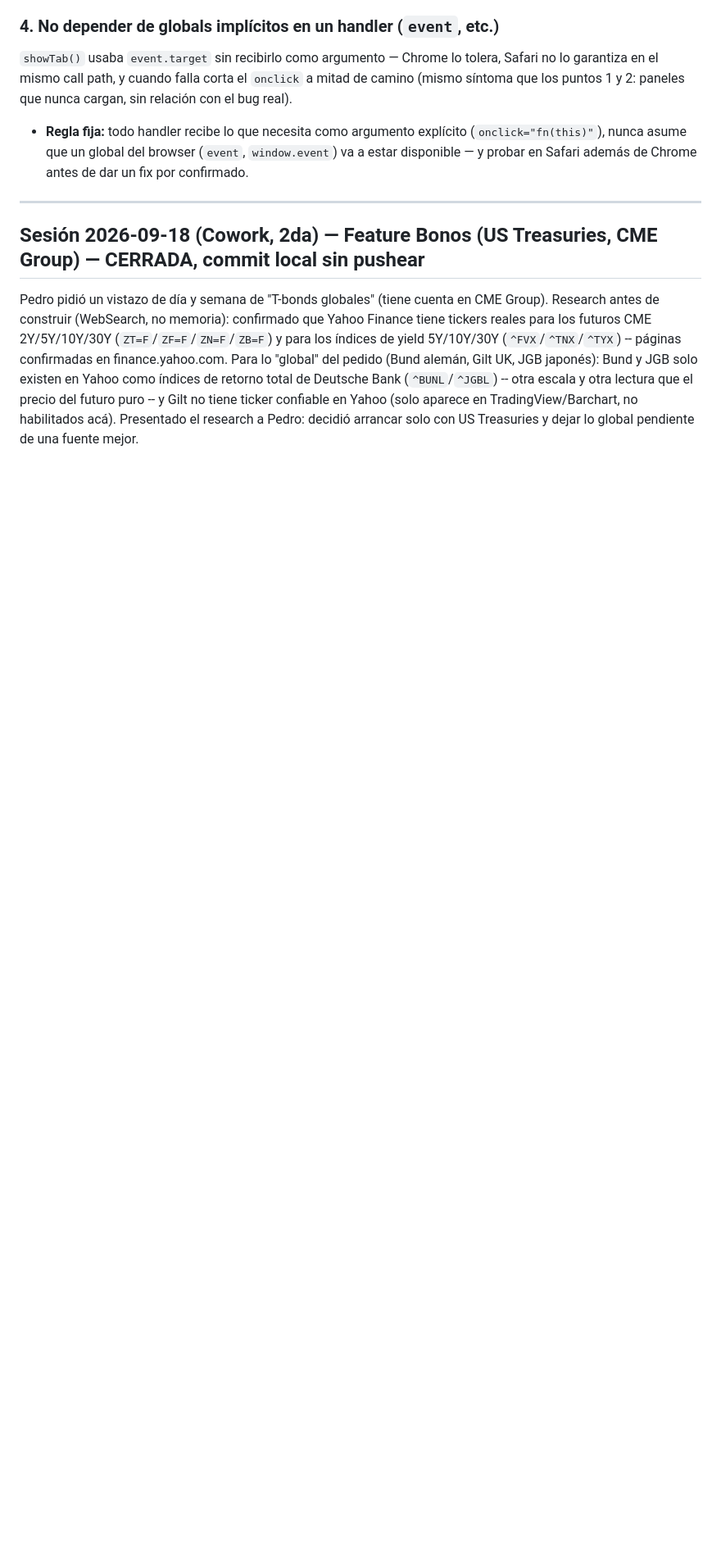
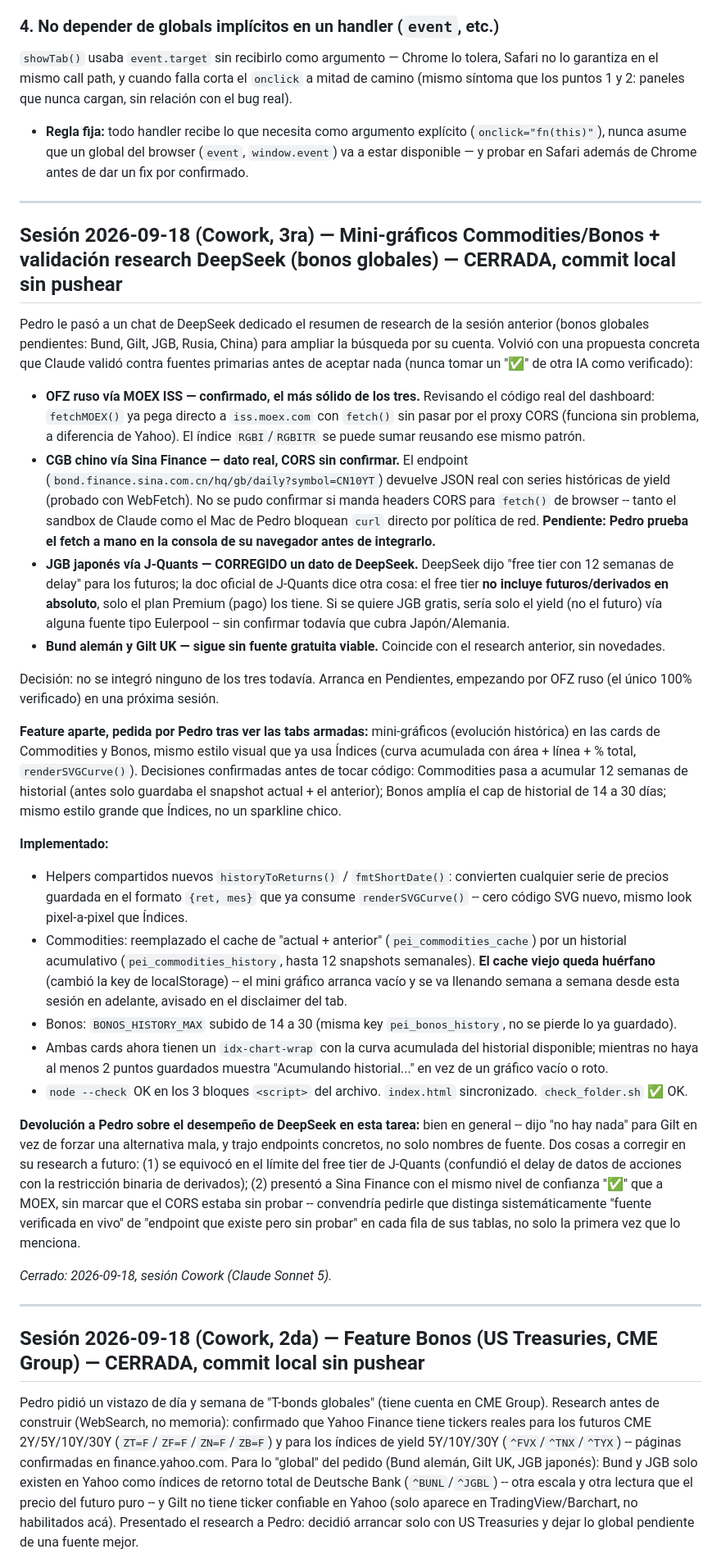
Before and after one commit to pedritozar/trading-desk, a Markdown page: CHANGELOG_PEI_trading_v4_3.md, the part around one of its changes. Shown at 82% size. Drawn GitHub-style; blank space fills up the shorter version.

Commit message:
CHANGELOG: mini-gráficos Commodities/Bonos + validación research DeepSeek
Documenta la sesión de mini-gráficos y la validación de la propuesta de
DeepSeek sobre bonos globales (OFZ ruso vía MOEX ISS verificado, CGB
chino vía Sina Finance con CORS sin confirmar, JGB vía J-Quants con el
dato de free tier corregido, Bund/Gilt siguen sin fuente).

Co-Authored-By: Claude Sonnet 5 <noreply@anthropic.com>
Claude-Session: https://claude.ai/code/session_01PsB3hbwAucVscUDVCxvdn2

```diff
--- a/CHANGELOG_PEI_trading_v4_3.md
+++ b/CHANGELOG_PEI_trading_v4_3.md
@@ -42,6 +42,32 @@ Tres bugs reales no tiraron ningún error visible, solo números plausibles pero
 ### 4. No depender de globals implícitos en un handler (`event`, etc.)
 `showTab()` usaba `event.target` sin recibirlo como argumento — Chrome lo tolera, Safari no lo garantiza en el mismo call path, y cuando falla corta el `onclick` a mitad de camino (mismo síntoma que los puntos 1 y 2: paneles que nunca cargan, sin relación con el bug real).
 - **Regla fija:** todo handler recibe lo que necesita como argumento explícito (`onclick="fn(this)"`), nunca asume que un global del browser (`event`, `window.event`) va a estar disponible — y probar en Safari además de Chrome antes de dar un fix por confirmado.
+
+---
+
+## Sesión 2026-09-18 (Cowork, 3ra) — Mini-gráficos Commodities/Bonos + validación research DeepSeek (bonos globales) — CERRADA, commit local sin pushear
+
+Pedro le pasó a un chat de DeepSeek dedicado el resumen de research de la sesión anterior (bonos globales pendientes: Bund, Gilt, JGB, Rusia, China) para ampliar la búsqueda por su cuenta. Volvió con una propuesta concreta que Claude validó contra fuentes primarias antes de aceptar nada (nunca tomar un "✅" de otra IA como verificado):
+
+- **OFZ ruso vía MOEX ISS — confirmado, el más sólido de los tres.** Revisando el código real del dashboard: `fetchMOEX()` ya pega directo a `iss.moex.com` con `fetch()` sin pasar por el proxy CORS (funciona sin problema, a diferencia de Yahoo). El índice `RGBI`/`RGBITR` se puede sumar reusando ese mismo patrón.
+- **CGB chino vía Sina Finance — dato real, CORS sin confirmar.** El endpoint (`bond.finance.sina.com.cn/hq/gb/daily?symbol=CN10YT`) devuelve JSON real con series históricas de yield (probado con WebFetch). No se pudo confirmar si manda headers CORS para `fetch()` de browser -- tanto el sandbox de Claude como el Mac de Pedro bloquean `curl` directo por política de red. **Pendiente: Pedro prueba el fetch a mano en la consola de su navegador antes de integrarlo.**
+- **JGB japonés vía J-Quants — CORREGIDO un dato de DeepSeek.** DeepSeek dijo "free tier con 12 semanas de delay" para los futuros; la doc oficial de J-Quants dice otra cosa: el free tier **no incluye futuros/derivados en absoluto**, solo el plan Premium (pago) los tiene. Si se quiere JGB gratis, sería solo el yield (no el futuro) vía alguna fuente tipo Eulerpool -- sin confirmar todavía que cubra Japón/Alemania.
+- **Bund alemán y Gilt UK — sigue sin fuente gratuita viable.** Coincide con el research anterior, sin novedades.
+
+Decisión: no se integró ninguno de los tres todavía. Arranca en Pendientes, empezando por OFZ ruso (el único 100% verificado) en una próxima sesión.
+
+**Feature aparte, pedida por Pedro tras ver las tabs armadas:** mini-gráficos (evolución histórica) en las cards de Commodities y Bonos, mismo estilo visual que ya usa Índices (curva acumulada con área + línea + % total, `renderSVGCurve()`). Decisiones confirmadas antes de tocar código: Commodities pasa a acumular 12 semanas de historial (antes solo guardaba el snapshot actual + el anterior); Bonos amplía el cap de historial de 14 a 30 días; mismo estilo grande que Índices, no un sparkline chico.
+
+**Implementado:**
+- Helpers compartidos nuevos `historyToReturns()` / `fmtShortDate()`: convierten cualquier serie de precios guardada en el formato `{ret, mes}` que ya consume `renderSVGCurve()` -- cero código SVG nuevo, mismo look pixel-a-pixel que Índices.
+- Commodities: reemplazado el cache de "actual + anterior" (`pei_commodities_cache`) por un historial acumulativo (`pei_commodities_history`, hasta 12 snapshots semanales). **El cache viejo queda huérfano** (cambió la key de localStorage) -- el mini gráfico arranca vacío y se va llenando semana a semana desde esta sesión en adelante, avisado en el disclaimer del tab.
+- Bonos: `BONOS_HISTORY_MAX` subido de 14 a 30 (misma key `pei_bonos_history`, no se pierde lo ya guardado).
+- Ambas cards ahora tienen un `idx-chart-wrap` con la curva acumulada del historial disponible; mientras no haya al menos 2 puntos guardados muestra "Acumulando historial..." en vez de un gráfico vacío o roto.
+- `node --check` OK en los 3 bloques `<script>` del archivo. `index.html` sincronizado. `check_folder.sh` ✅ OK.
+
+**Devolución a Pedro sobre el desempeño de DeepSeek en esta tarea:** bien en general -- dijo "no hay nada" para Gilt en vez de forzar una alternativa mala, y trajo endpoints concretos, no solo nombres de fuente. Dos cosas a corregir en su research a futuro: (1) se equivocó en el límite del free tier de J-Quants (confundió el delay de datos de acciones con la restricción binaria de derivados); (2) presentó a Sina Finance con el mismo nivel de confianza "✅" que a MOEX, sin marcar que el CORS estaba sin probar -- convendría pedirle que distinga sistemáticamente "fuente verificada en vivo" de "endpoint que existe pero sin probar" en cada fila de sus tablas, no solo la primera vez que lo menciona.
+
+*Cerrado: 2026-09-18, sesión Cowork (Claude Sonnet 5).*
 
 ---
 
```
Also changed, not shown: other parts of CHANGELOG_PEI_trading_v4_3.md (+2 -2 lines).
